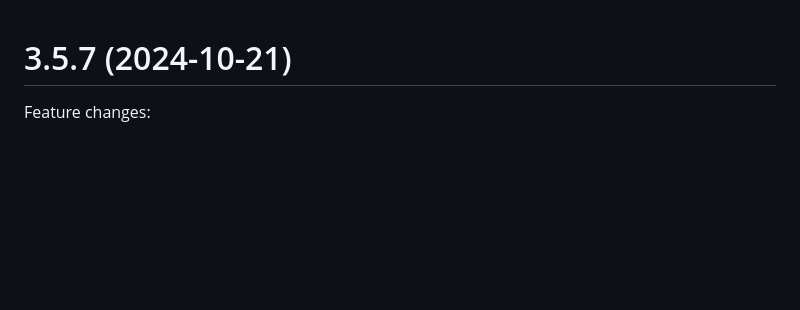
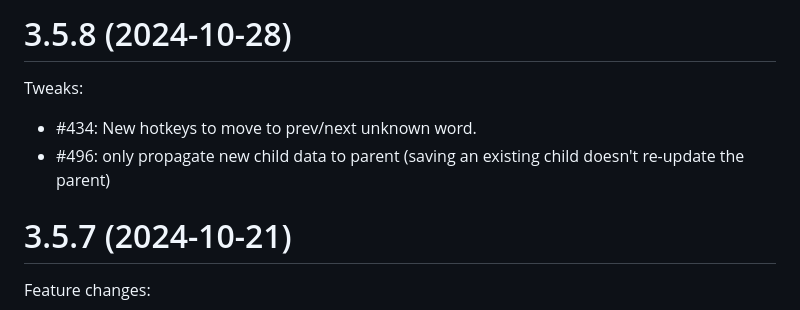
Before and after one commit to LuteOrg/lute-v3, a Markdown page: docs/CHANGELOG.md, the part around the change. Rendered like a GitHub page; blank space fills up the shorter version.

Commit message:
Changelog.

```diff
--- a/docs/CHANGELOG.md
+++ b/docs/CHANGELOG.md
@@ -1,3 +1,11 @@
+
+# 3.5.8 (2024-10-28)
+
+Tweaks:
+
+* #434: New hotkeys to move to prev/next unknown word.
+* #496: only propagate new child data to parent (saving an existing child doesn't re-update the parent)
+
 
 # 3.5.7 (2024-10-21)
 
```
